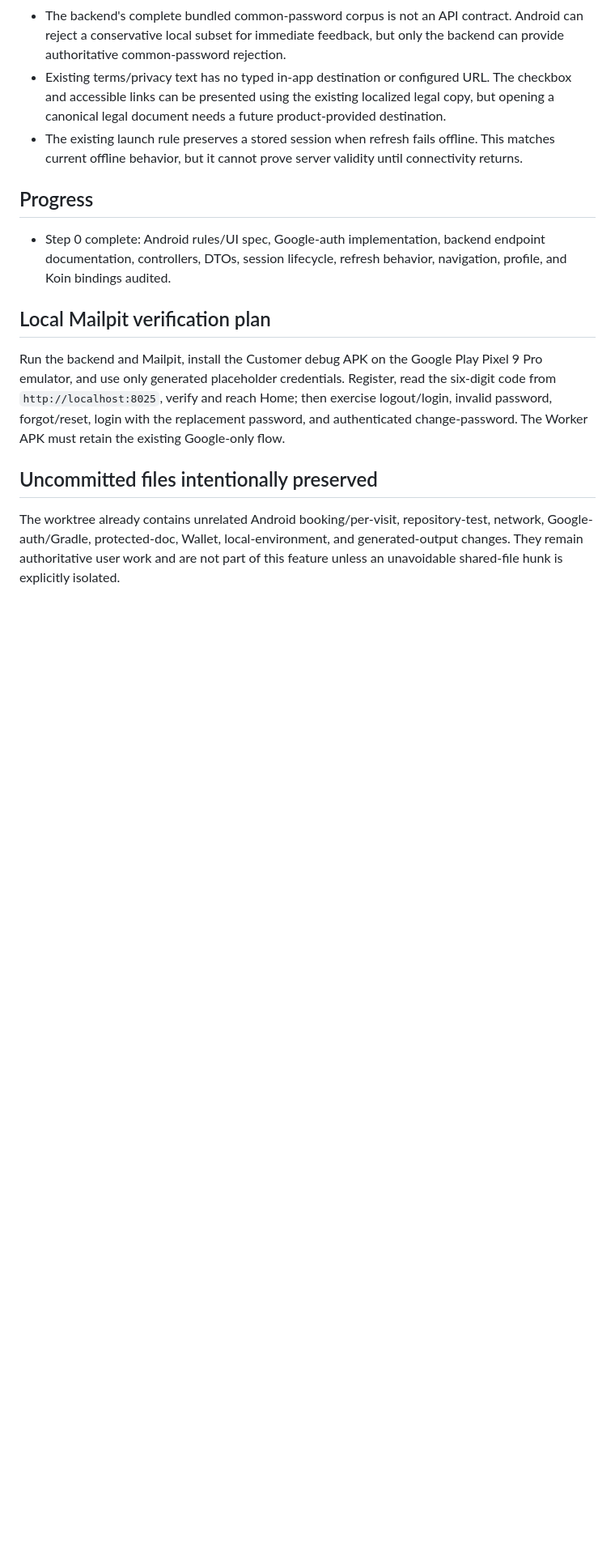
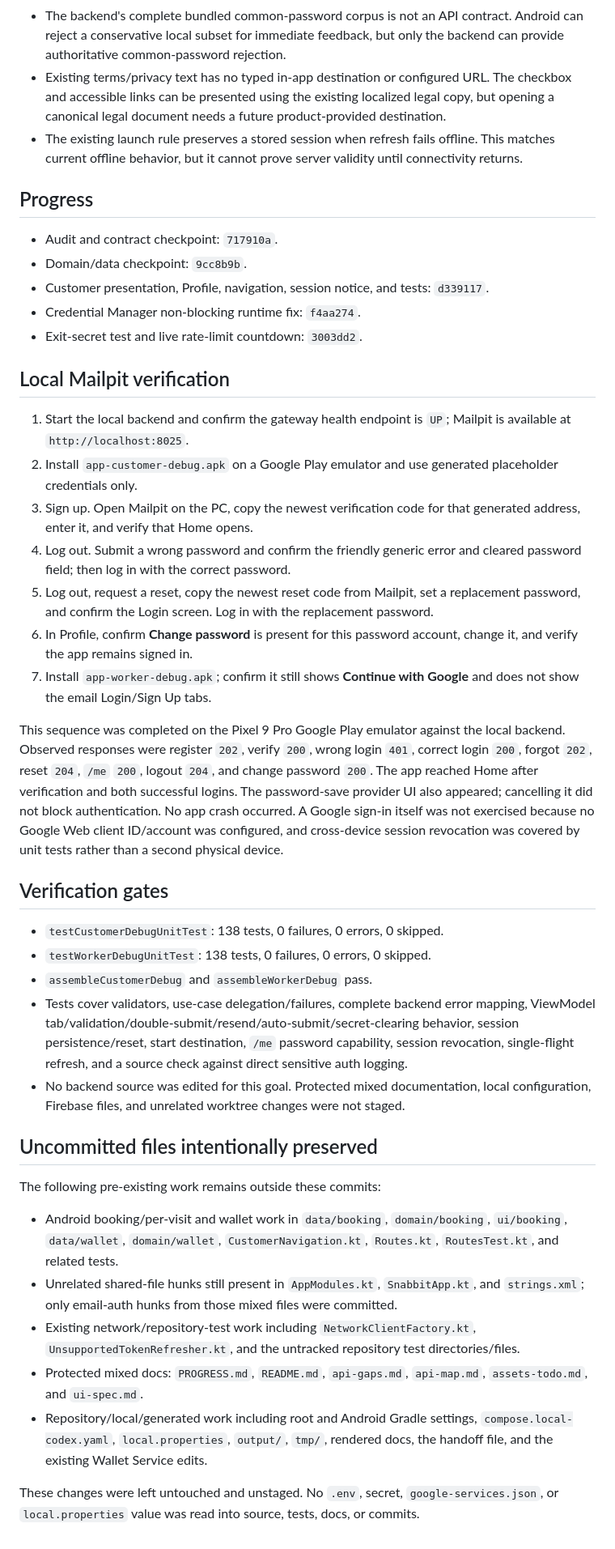
Before and after one commit to Siuuuddddd/fixing-snabbit-, a Markdown page: docs/android/email-auth.md, the part around one of its changes. Shown at 81% size. Rendered like a GitHub page; blank space fills up the shorter version.

Commit message:
docs(android): record email auth verification

```diff
--- a/docs/android/email-auth.md
+++ b/docs/android/email-auth.md
@@ -66,12 +55,40 @@ Backend error codes used by the app are `INVALID_CREDENTIALS`, `EMAIL_NOT_VERIFI
 
 ## Progress
 
-- Step 0 complete: Android rules/UI spec, Google-auth implementation, backend endpoint documentation, controllers, DTOs, session lifecycle, refresh behavior, navigation, profile, and Koin bindings audited.
+- Audit and contract checkpoint: `717910a`.
+- Domain/data checkpoint: `9cc8b9b`.
+- Customer presentation, Profile, navigation, session notice, and tests: `d339117`.
+- Credential Manager non-blocking runtime fix: `f4aa274`.
+- Exit-secret test and live rate-limit countdown: `3003dd2`.
 
-## Local Mailpit verification plan
+## Local Mailpit verification
 
-Run the backend and Mailpit, install the Customer debug APK on the Google Play Pixel 9 Pro emulator, and use only generated placeholder credentials. Register, read the six-digit code from `http://localhost:8025`, verify and reach Home; then exercise logout/login, invalid password, forgot/reset, login with the replacement password, and authenticated change-password. The Worker APK must retain the existing Google-only flow.
+1. Start the local backend and confirm the gateway health endpoint is `UP`; Mailpit is available at `http://localhost:8025`.
+2. Install `app-customer-debug.apk` on a Google Play emulator and use generated placeholder credentials only.
+3. Sign up. Open Mailpit on the PC, copy the newest verification code for that generated address, enter it, and verify that Home opens.
+4. Log out. Submit a wrong password and confirm the friendly generic error and cleared password field; then log in with the correct password.
+5. Log out, request a reset, copy the newest reset code from Mailpit, set a replacement password, and confirm the Login screen. Log in with the replacement password.
+6. In Profile, confirm **Change password** is present for this password account, change it, and verify the app remains signed in.
+7. Install `app-worker-debug.apk`; confirm it still shows **Continue with Google** and does not show the email Login/Sign Up tabs.
+
+This sequence was completed on the Pixel 9 Pro Google Play emulator against the local backend. Observed responses were register `202`, verify `200`, wrong login `401`, correct login `200`, forgot `202`, reset `204`, `/me` `200`, logout `204`, and change password `200`. The app reached Home after verification and both successful logins. The password-save provider UI also appeared; cancelling it did not block authentication. No app crash occurred. A Google sign-in itself was not exercised because no Google Web client ID/account was configured, and cross-device session revocation was covered by unit tests rather than a second physical device.
+
+## Verification gates
+
+- `testCustomerDebugUnitTest`: 138 tests, 0 failures, 0 errors, 0 skipped.
+- `testWorkerDebugUnitTest`: 138 tests, 0 failures, 0 errors, 0 skipped.
+- `assembleCustomerDebug` and `assembleWorkerDebug` pass.
+- Tests cover validators, use-case delegation/failures, complete backend error mapping, ViewModel tab/validation/double-submit/resend/auto-submit/secret-clearing behavior, session persistence/reset, start destination, `/me` password capability, session revocation, single-flight refresh, and a source check against direct sensitive auth logging.
+- No backend source was edited for this goal. Protected mixed documentation, local configuration, Firebase files, and unrelated worktree changes were not staged.
 
 ## Uncommitted files intentionally preserved
 
-The worktree already contains unrelated Android booking/per-visit, repository-test, network, Google-auth/Gradle, protected-doc, Wallet, local-environment, and generated-output changes. They remain authoritative user work and are not part of this feature unless an unavoidable shared-file hunk is explicitly isolated.
+The following pre-existing work remains outside these commits:
+
+- Android booking/per-visit and wallet work in `data/booking`, `domain/booking`, `ui/booking`, `data/wallet`, `domain/wallet`, `CustomerNavigation.kt`, `Routes.kt`, `RoutesTest.kt`, and related tests.
+- Unrelated shared-file hunks still present in `AppModules.kt`, `SnabbitApp.kt`, and `strings.xml`; only email-auth hunks from those mixed files were committed.
+- Existing network/repository-test work including `NetworkClientFactory.kt`, `UnsupportedTokenRefresher.kt`, and the untracked repository test directories/files.
+- Protected mixed docs: `PROGRESS.md`, `README.md`, `api-gaps.md`, `api-map.md`, `assets-todo.md`, and `ui-spec.md`.
+- Repository/local/generated work including root and Android Gradle settings, `compose.local-codex.yaml`, `local.properties`, `output/`, `tmp/`, rendered docs, the handoff file, and the existing Wallet Service edits.
+
+These changes were left untouched and unstaged. No `.env`, secret, `google-services.json`, or `local.properties` value was read into source, tests, docs, or commits.
```
Also changed, not shown: other parts of docs/android/email-auth.md (+12 -23 lines).
